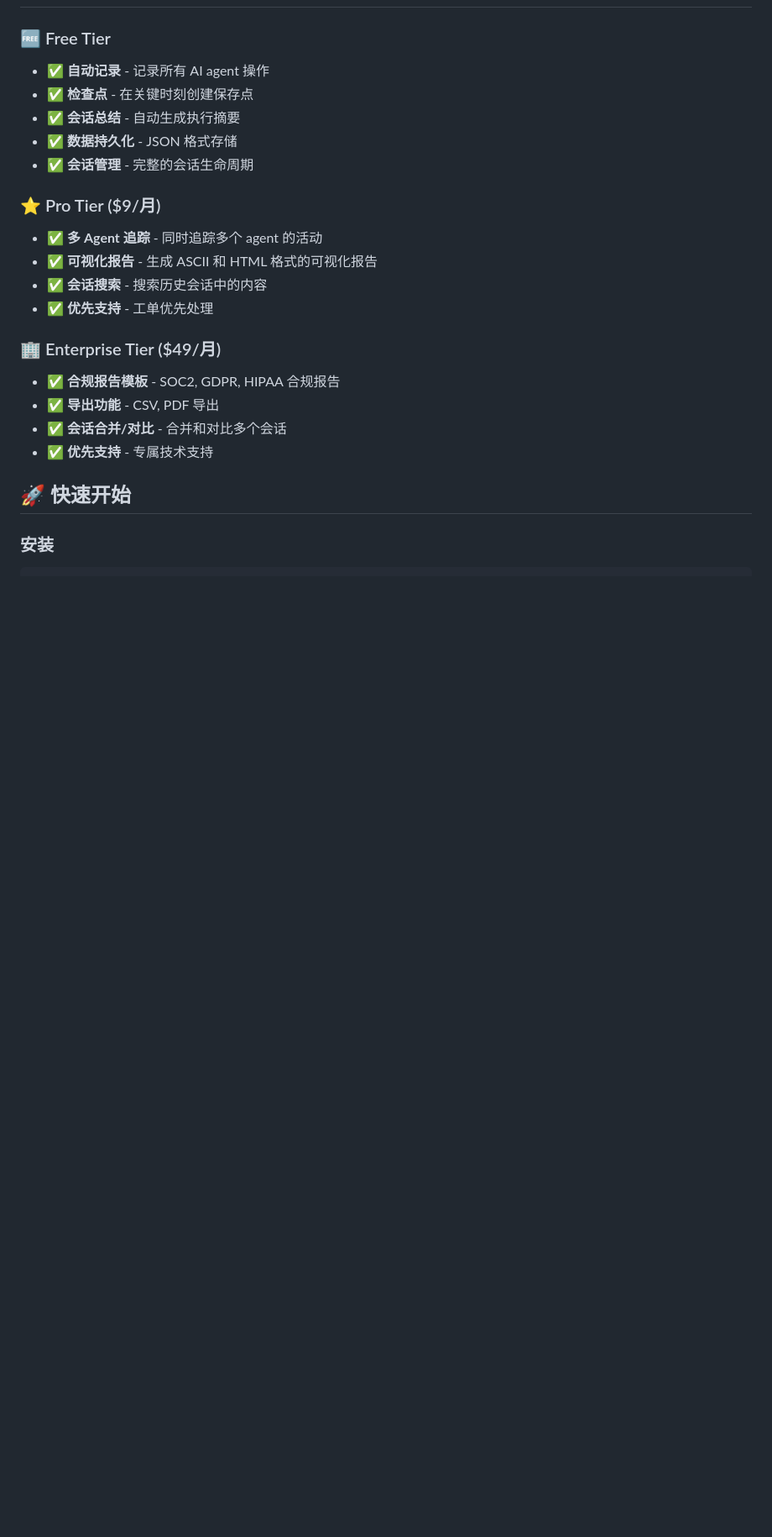
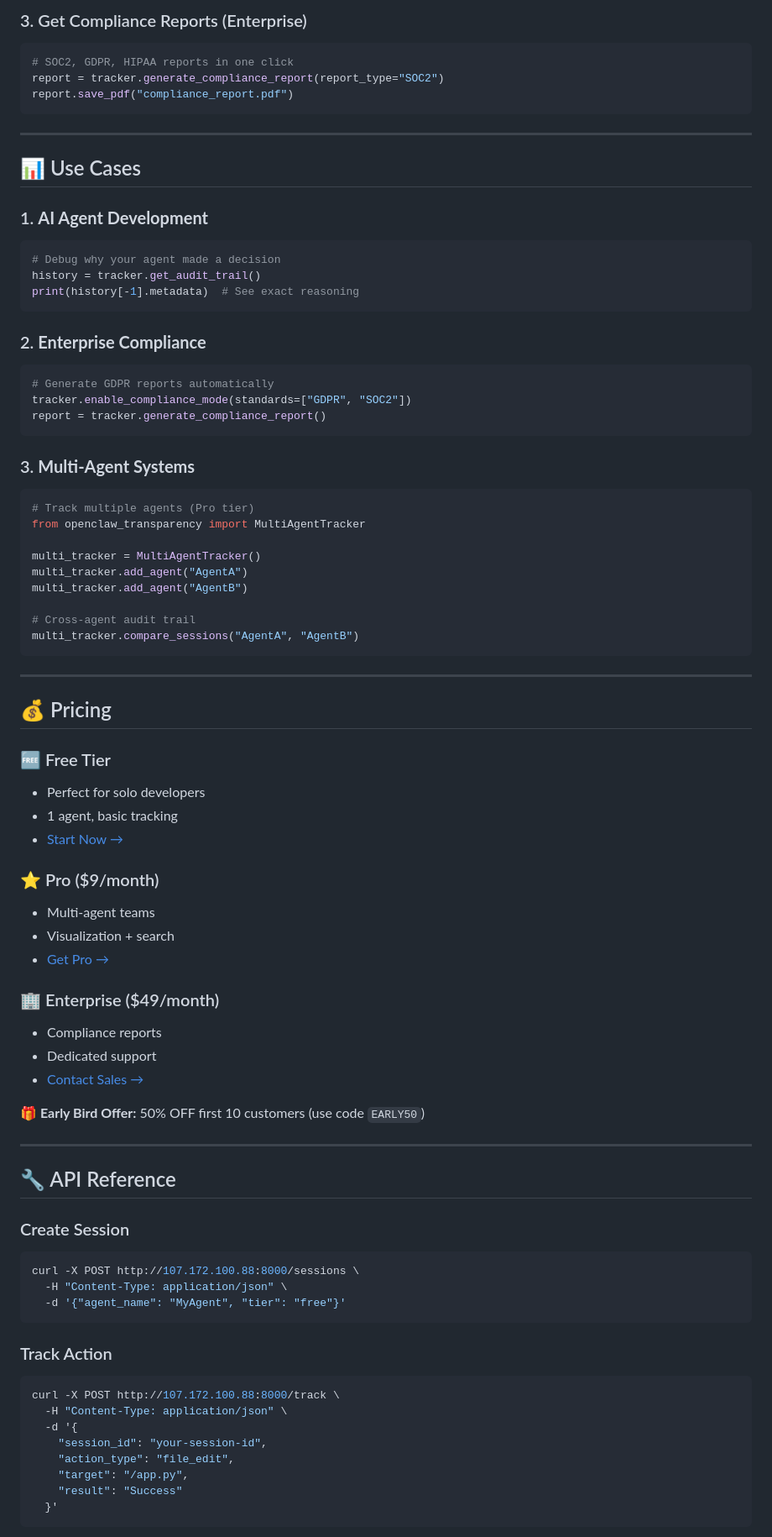
Before and after one commit to BradZhone/openclaw-transparency, a Markdown page: README.md, the part around one of its changes. Shown at 84% size. GitHub-like rendering; blank space fills up the shorter version.

Commit message:
📝 Update README with viral marketing version

````diff
--- a/README.md
+++ b/README.md
@@ -6,23 +74,82 @@ AI Agent 透明度记录和审计工具
+### 3. Get Compliance Reports (Enterprise)
+```python
+# SOC2, GDPR, HIPAA reports in one click
+report = tracker.generate_compliance_report(report_type="SOC2")
+report.save_pdf("compliance_report.pdf")
+```
+
+---
+
+## 📊 Use Cases
+
+### 1. **AI Agent Development**
+```python
+# Debug why your agent made a decision
+history = tracker.get_audit_trail()
+print(history[-1].metadata)  # See exact reasoning
+```
+
+### 2. **Enterprise Compliance**
+```python
+# Generate GDPR reports automatically
+tracker.enable_compliance_mode(standards=["GDPR", "SOC2"])
+report = tracker.generate_compliance_report()
+```
+
+### 3. **Multi-Agent Systems**
+```python
+# Track multiple agents (Pro tier)
+from openclaw_transparency import MultiAgentTracker
+
+multi_tracker = MultiAgentTracker()
+multi_tracker.add_agent("AgentA")
+multi_tracker.add_agent("AgentB")
+
+# Cross-agent audit trail
+multi_tracker.compare_sessions("AgentA", "AgentB")
+```
+
+---
+
+## 💰 Pricing
 
 ### 🆓 Free Tier
-- ✅ **自动记录** - 记录所有 AI agent 操作
-- ✅ **检查点** - 在关键时刻创建保存点
-- ✅ **会话总结** - 自动生成执行摘要
-- ✅ **数据持久化** - JSON 格式存储
-- ✅ **会话管理** - 完整的会话生命周期
+- Perfect for solo developers
+- 1 agent, basic tracking
+- [Start Now →](http://107.172.100.88:8000/)
 
-### ⭐ Pro Tier ($9/月)
-- ✅ **多 Agent 追踪** - 同时追踪多个 agent 的活动
-- ✅ **可视化报告** - 生成 ASCII 和 HTML 格式的可视化报告
-- ✅ **会话搜索** - 搜索历史会话中的内容
-- ✅ **优先支持** - 工单优先处理
+### ⭐ Pro ($9/month)
+- Multi-agent teams
+- Visualization + search
+- [Get Pro →](https://t.me/BradZhone)
 
-### 🏢 Enterprise Tier ($49/月)
-- ✅ **合规报告模板** - SOC2, GDPR, HIPAA 合规报告
-- ✅ **导出功能** - CSV, PDF 导出
-- ✅ **会话合并/对比** - 合并和对比多个会话
-- ✅ **优先支持** - 专属技术支持
+### 🏢 Enterprise ($49/month)
+- Compliance reports
+- Dedicated support
+- [Contact Sales →](https://t.me/BradZhone)
 
-## 🚀 快速开始
+**🎁 Early Bird Offer:** 50% OFF first 10 customers (use code `EARLY50`)
 
-### 安装
+---
+
+## 🔧 API Reference
+
+### Create Session
+```bash
+curl -X POST http://107.172.100.88:8000/sessions \
+  -H "Content-Type: application/json" \
+  -d '{"agent_name": "MyAgent", "tier": "free"}'
+```
+
+### Track Action
+```bash
+curl -X POST http://107.172.100.88:8000/track \
+  -H "Content-Type: application/json" \
+  -d '{
+    "session_id": "your-session-id",
+    "action_type": "file_edit",
+    "target": "/app.py",
+    "result": "Success"
+  }'
+```
+
````
Also changed, not shown: other parts of README.md (+138 -254 lines).
